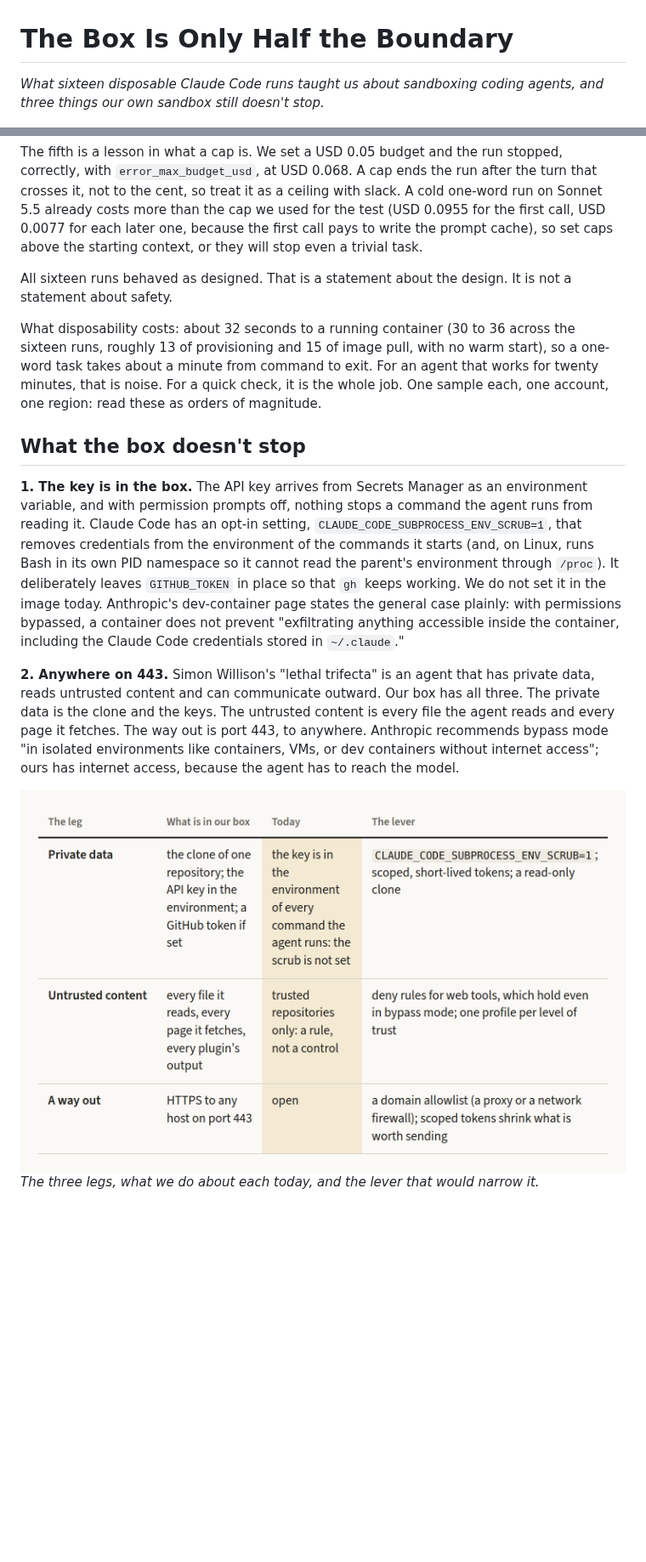
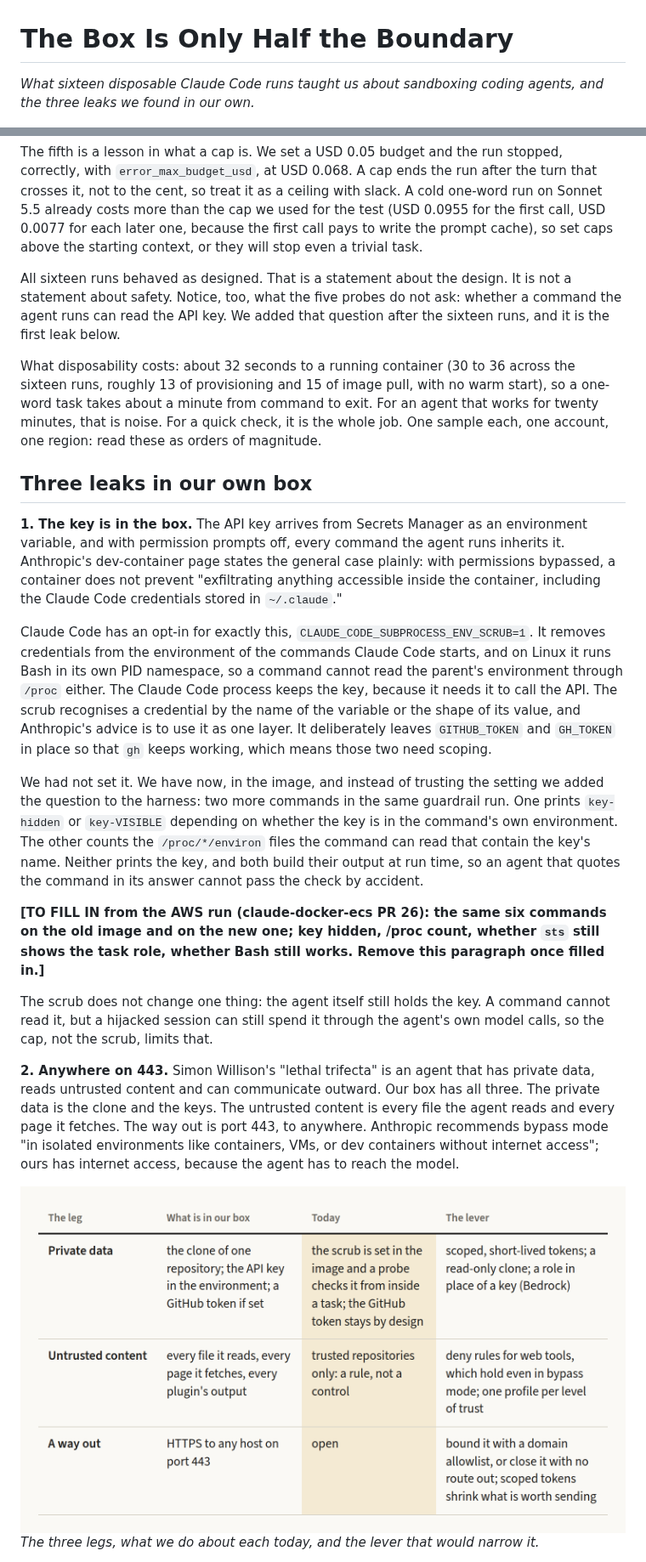
Before and after one commit to fibtecltd/claude-docker-public, a Markdown page: articles/the-box-is-only-half-the-boundary.md, 2 parts joined by grey strips. Shown at 85% size. GitHub-like rendering; pictures changed too: articles/images/b3-the-trifecta-ledger.png; blank space fills up the shorter version.

```diff
--- a/articles/the-box-is-only-half-the-boundary.md
+++ b/articles/the-box-is-only-half-the-boundary.md
@@ -1,6 +1,6 @@
 # The Box Is Only Half the Boundary
 
-*What sixteen disposable Claude Code runs taught us about sandboxing coding agents, and three things our own sandbox still doesn't stop.*
+*What sixteen disposable Claude Code runs taught us about sandboxing coding agents, and the three leaks we found in our own.*
 
 ![A figure made of glowing sand presses its hand against the glass wall of a shipping crate labelled "Sand Genius", "High value intellectual asset" and "Export only", on a dock at sunset. A panel on the crate reads "A brilliant mind shouldn't stay confined."](images/header-sand-genius-in-a-crate.jpg)
 *Sand Genius, crated for shipping. AI-generated illustration.*
@@ -53,13 +53,21 @@ The next two are the honest news. HTTPS to the open internet returns 200. Plain
 
 The fifth is a lesson in what a cap is. We set a USD 0.05 budget and the run stopped, correctly, with `error_max_budget_usd`, at USD 0.068. A cap ends the run after the turn that crosses it, not to the cent, so treat it as a ceiling with slack. A cold one-word run on Sonnet 5.5 already costs more than the cap we used for the test (USD 0.0955 for the first call, USD 0.0077 for each later one, because the first call pays to write the prompt cache), so set caps above the starting context, or they will stop even a trivial task.
 
-All sixteen runs behaved as designed. That is a statement about the design. It is not a statement about safety.
+All sixteen runs behaved as designed. That is a statement about the design. It is not a statement about safety. Notice, too, what the five probes do not ask: whether a command the agent runs can read the API key. We added that question after the sixteen runs, and it is the first leak below.
 
 What disposability costs: about 32 seconds to a running container (30 to 36 across the sixteen runs, roughly 13 of provisioning and 15 of image pull, with no warm start), so a one-word task takes about a minute from command to exit. For an agent that works for twenty minutes, that is noise. For a quick check, it is the whole job. One sample each, one account, one region: read these as orders of magnitude.
 
-## What the box doesn't stop
+## Three leaks in our own box
 
-**1. The key is in the box.** The API key arrives from Secrets Manager as an environment variable, and with permission prompts off, nothing stops a command the agent runs from reading it. Claude Code has an opt-in setting, `CLAUDE_CODE_SUBPROCESS_ENV_SCRUB=1`, that removes credentials from the environment of the commands it starts (and, on Linux, runs Bash in its own PID namespace so it cannot read the parent's environment through `/proc`). It deliberately leaves `GITHUB_TOKEN` in place so that `gh` keeps working. We do not set it in the image today. Anthropic's dev-container page states the general case plainly: with permissions bypassed, a container does not prevent "exfiltrating anything accessible inside the container, including the Claude Code credentials stored in `~/.claude`."
+**1. The key is in the box.** The API key arrives from Secrets Manager as an environment variable, and with permission prompts off, every command the agent runs inherits it. Anthropic's dev-container page states the general case plainly: with permissions bypassed, a container does not prevent "exfiltrating anything accessible inside the container, including the Claude Code credentials stored in `~/.claude`."
+
+Claude Code has an opt-in for exactly this, `CLAUDE_CODE_SUBPROCESS_ENV_SCRUB=1`. It removes credentials from the environment of the commands Claude Code starts, and on Linux it runs Bash in its own PID namespace, so a command cannot read the parent's environment through `/proc` either. The Claude Code process keeps the key, because it needs it to call the API. The scrub recognises a credential by the name of the variable or the shape of its value, and Anthropic's advice is to use it as one layer. It deliberately leaves `GITHUB_TOKEN` and `GH_TOKEN` in place so that `gh` keeps working, which means those two need scoping.
+
+We had not set it. We have now, in the image, and instead of trusting the setting we added the question to the harness: two more commands in the same guardrail run. One prints `key-hidden` or `key-VISIBLE` depending on whether the key is in the command's own environment. The other counts the `/proc/*/environ` files the command can read that contain the key's name. Neither prints the key, and both build their output at run time, so an agent that quotes the command in its answer cannot pass the check by accident.
+
+**[TO FILL IN from the AWS run (claude-docker-ecs PR 26): the same six commands on the old image and on the new one; key hidden, /proc count, whether `sts` still shows the task role, whether Bash still works. Remove this paragraph once filled in.]**
+
+The scrub does not change one thing: the agent itself still holds the key. A command cannot read it, but a hijacked session can still spend it through the agent's own model calls, so the cap, not the scrub, limits that.
 
 **2. Anywhere on 443.** Simon Willison's "lethal trifecta" is an agent that has private data, reads untrusted content and can communicate outward. Our box has all three. The private data is the clone and the keys. The untrusted content is every file the agent reads and every page it fetches. The way out is port 443, to anywhere. Anthropic recommends bypass mode "in isolated environments like containers, VMs, or dev containers without internet access"; ours has internet access, because the agent has to reach the model.
 
```
Also changed, not shown: other parts of articles/the-box-is-only-half-the-boundary.md (+21 -6 lines), articles/images/b1-one-task-one-box.png, articles/images/b4-which-sandbox.png, articles/images/b5-three-ways-out.png (added).
